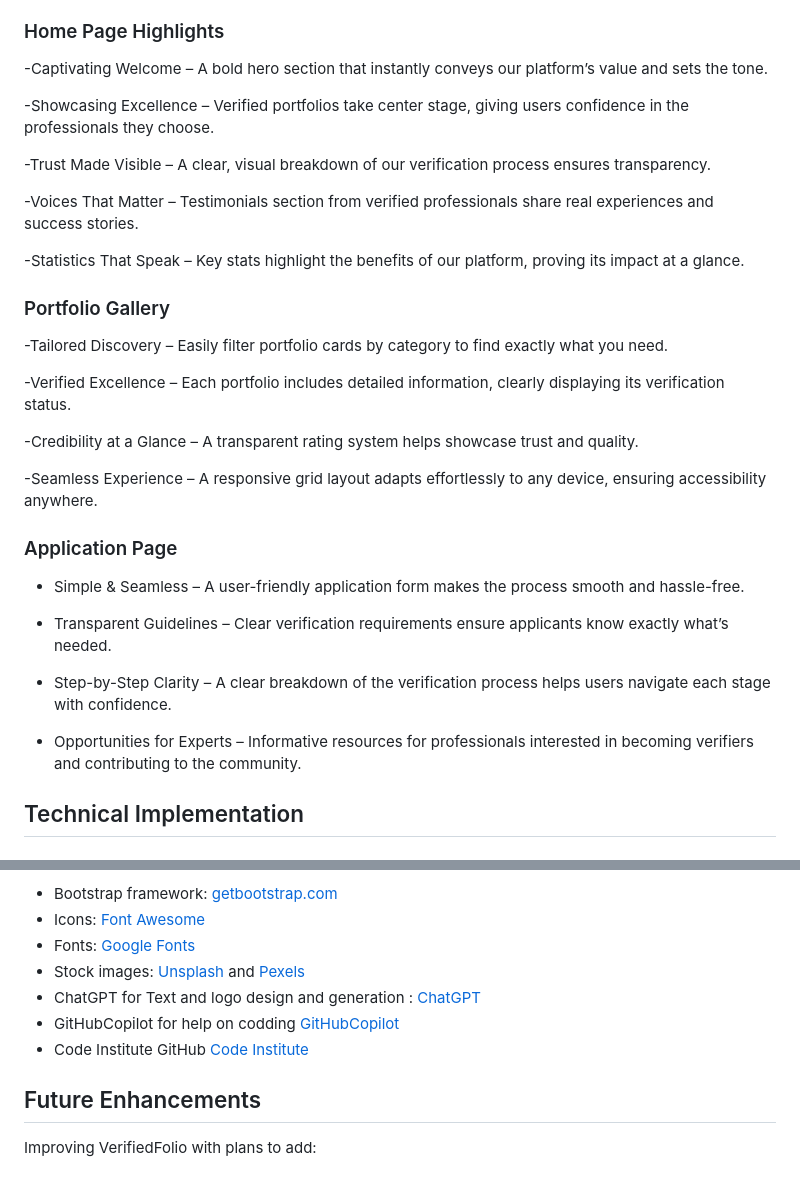
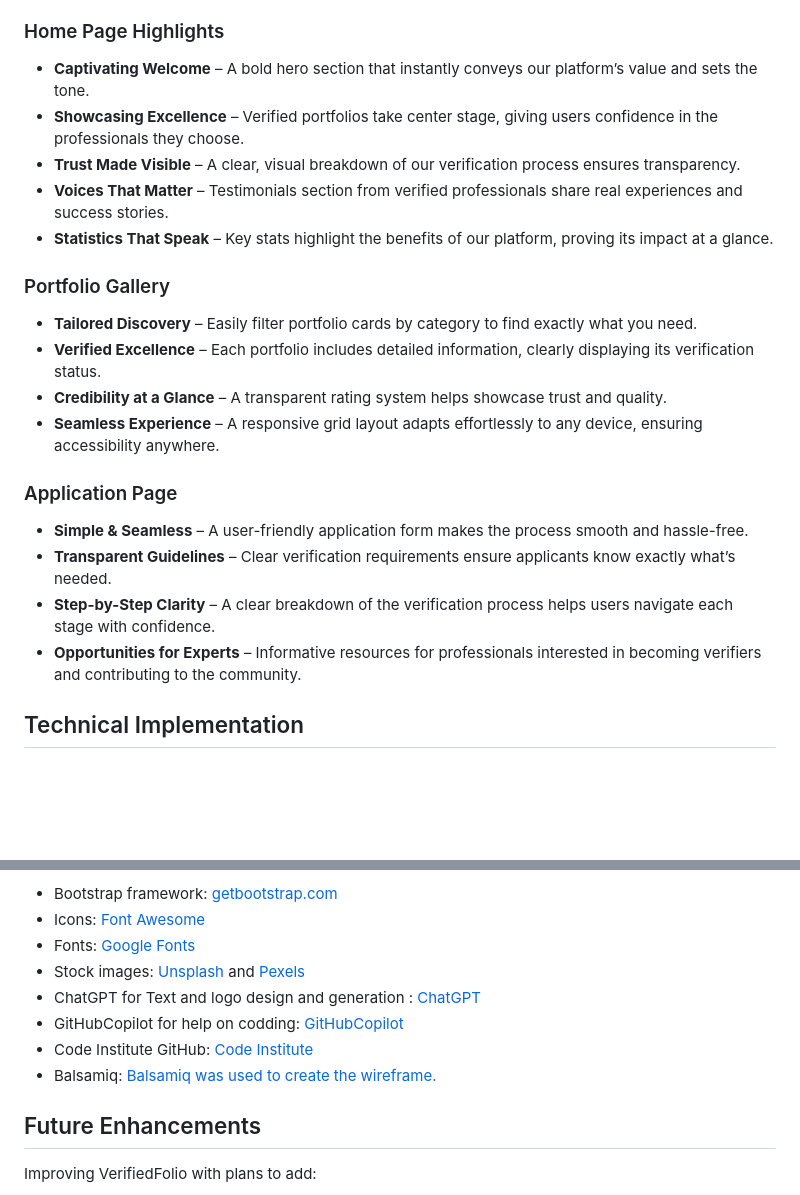
Before and after one commit to repoeli/csshtmlproject, a Markdown page: README.md, 2 parts joined by grey strips. GitHub-like rendering; blank space fills up the shorter version.

Commit message:
Refactor README.md for improved formatting and consistency in section highlights

```diff
--- a/README.md
+++ b/README.md
@@ -37,41 +37,24 @@ The website consists of three main pages:
 - Intuitive navigation with clear user pathways
 
 ### Home Page Highlights
- -Captivating Welcome – A bold hero section that instantly conveys our platform’s value and sets the
-  tone.
-
- -Showcasing Excellence – Verified portfolios take center stage, giving users confidence in the
-  professionals they choose.
-
- -Trust Made Visible – A clear, visual breakdown of our verification process ensures transparency.
-
- -Voices That Matter – Testimonials section from verified professionals share real experiences and
-  success stories.
-
- -Statistics That Speak – Key stats highlight the benefits of our platform, proving its impact at a
-  glance.
+- **Captivating Welcome** – A bold hero section that instantly conveys our platform’s value and sets the tone.
+- **Showcasing Excellence** – Verified portfolios take center stage, giving users confidence in the professionals they choose.
+- **Trust Made Visible** – A clear, visual breakdown of our verification process ensures transparency.
+- **Voices That Matter** – Testimonials section from verified professionals share real experiences and success stories.
+- **Statistics That Speak** – Key stats highlight the benefits of our platform, proving its impact at a glance.
 
 ### Portfolio Gallery
--Tailored Discovery – Easily filter portfolio cards by category to find exactly what you need.
-
--Verified Excellence – Each portfolio includes detailed information, clearly displaying its verification
- status.
-
--Credibility at a Glance – A transparent rating system helps showcase trust and quality.
-
--Seamless Experience – A responsive grid layout adapts effortlessly to any device, ensuring
- accessibility anywhere.
+- **Tailored Discovery** – Easily filter portfolio cards by category to find exactly what you need.
+- **Verified Excellence** – Each portfolio includes detailed information, clearly displaying its verification status.
+- **Credibility at a Glance** – A transparent rating system helps showcase trust and quality.
+- **Seamless Experience** – A responsive grid layout adapts effortlessly to any device, ensuring accessibility anywhere.
 
 ### Application Page
-- Simple & Seamless – A user-friendly application form makes the process smooth and hassle-free.
 
-- Transparent Guidelines – Clear verification requirements ensure applicants know exactly what’s needed.
-
-- Step-by-Step Clarity – A clear breakdown of the verification process helps users navigate each
-  stage with confidence.
-
-- Opportunities for Experts – Informative resources for professionals interested in becoming verifiers
-  and contributing to the community.
+- **Simple & Seamless** – A user-friendly application form makes the process smooth and hassle-free.
+- **Transparent Guidelines** – Clear verification requirements ensure applicants know exactly what’s needed.
+- **Step-by-Step Clarity** – A clear breakdown of the verification process helps users navigate each stage with confidence.
+- **Opportunities for Experts** – Informative resources for professionals interested in becoming verifiers and contributing to the community.
 
 ## Technical Implementation
 
@@ -299,8 +282,9 @@ The VerifiedFolio project has undergone comprehensive manual testing to ensure q
 - Fonts: [Google Fonts](https://fonts.google.com/)
 - Stock images: [Unsplash](https://unsplash.com/) and [Pexels](https://www.pexels.com/)
 - ChatGPT for Text and logo design and generation : [ChatGPT](https://chatgpt.com/)
-- GitHubCopilot for help on codding [GitHubCopilot](https://github.com)
-- Code Institute GitHub [Code Institute](https://github.com/Code-Institute-Solutions)
+- GitHubCopilot for help on codding: [GitHubCopilot](https://github.com)
+- Code Institute GitHub: [Code Institute](https://github.com/Code-Institute-Solutions)
+- Balsamiq: [Balsamiq was used to create the wireframe.](https://balsamiq.cloud/)
 
 ## Future Enhancements
 
```
